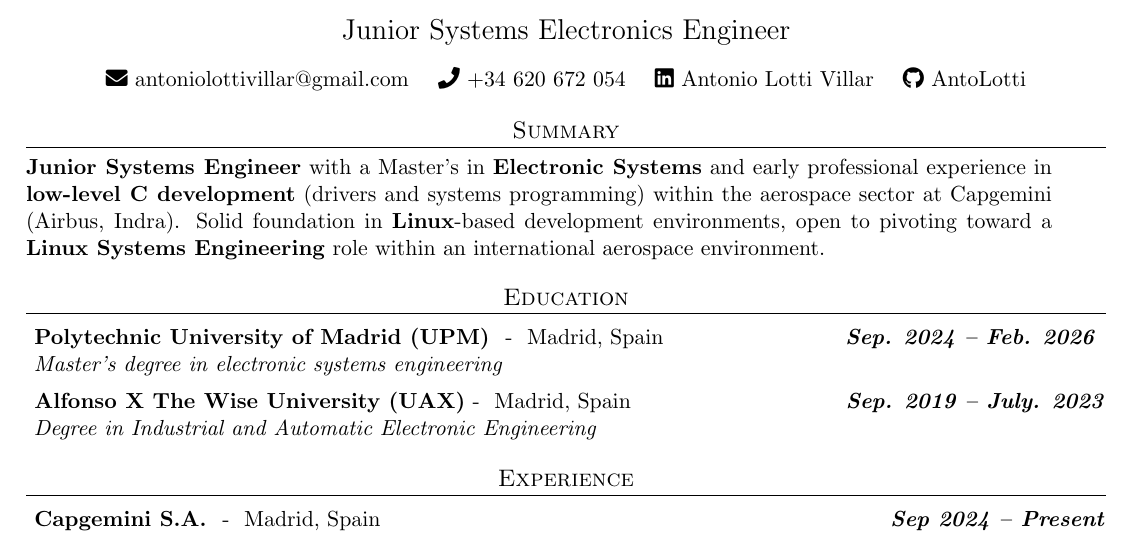
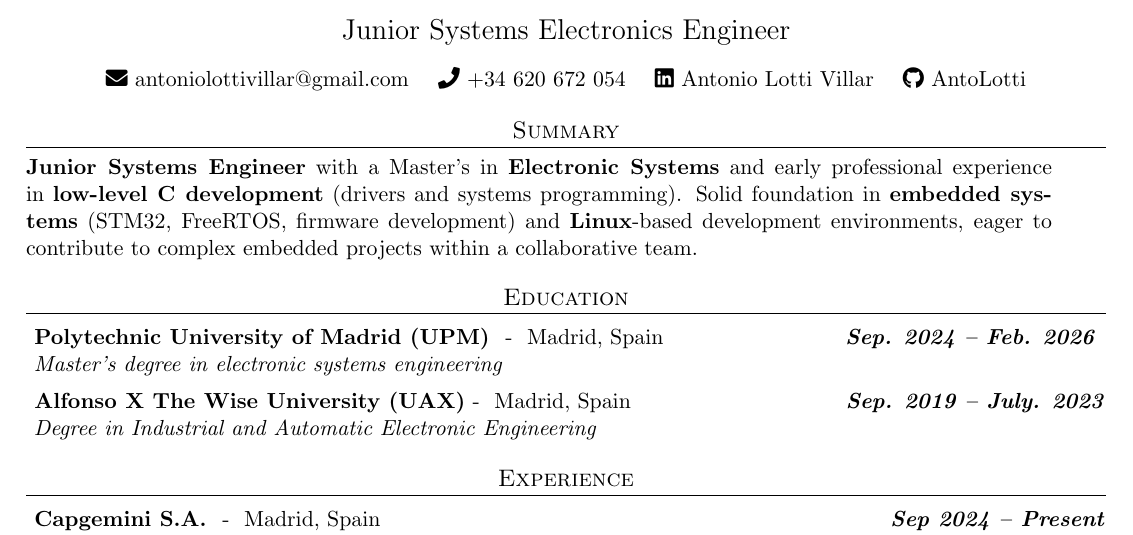
Before and after one commit to AntoLotti/CV, a LaTeX CV (Antonio_Lotti_Villar_Resume.tex, which reads inc/summary.tex): part of the page, cut so that both start at the same text. Compiled offline with pdfLaTeX.

Commit message:
Updated CV

```diff
--- a/inc/summary.tex
+++ b/inc/summary.tex
@@ -2,23 +2,6 @@
 
     \begin{minipage}{0.95\textwidth}
 
-        \begin{comment}
-        \textbf{Junior Systems Engineer} with a Master's in \textbf{Electronic Systems}, with academic and early professional experience in embedded development using \textbf{C} and \textbf{Linux}-based environments. Exposed to the basics of firmware development in the aerospace sector by working with clients in the sector through Capgemini (Airbus, Indra) and eager to deepen that experience as a \textbf{Firmware Engineering} or as \textbf{Linux Systems Engineering} role within an international aerospace environment.\\
+        \textbf{Junior Systems Engineer} with a Master's in \textbf{Electronic Systems} and early professional experience in \textbf{low-level C development} (drivers and systems programming). Solid foundation in \textbf{embedded systems} (STM32, FreeRTOS, firmware development) and \textbf{Linux}-based development environments, eager to contribute to complex embedded projects within a collaborative team.
 
-
-
-        \textbf{Junior Systems Engineer} with a Master's in \textbf{Electronic Systems}, with  Solid foundation in \textbf{Linux}-based development environments, and early professional experience in \textbf{low-level C development} (drivers and systems programming). Exposed to the basics of the aerospace sector by working with clients through Capgemini (Airbus, Indra). Eager to deepen that experience and to pivoting toward \textbf{Linux Systems Engineering} role within an international aerospace environment.\\
-
-        within the aerospace sector at Capgemini (Airbus, Indra). Solid foundation in \textbf{Linux}-based development environments, open to pivoting toward a \textbf{Linux Systems Engineering} role within an international aerospace environment.\\
-        \end{comment}
-
-        \textbf{Junior Systems Engineer} with a Master's in \textbf{Electronic Systems} and early professional experience in \textbf{low-level C development} (drivers and systems programming) within the aerospace sector at Capgemini (Airbus, Indra). Solid foundation in \textbf{Linux}-based development environments, open to pivoting toward a \textbf{Linux Systems Engineering} role within an international aerospace environment.
-
-        \begin{comment}
-        Exposed to the basics of the aerospace sector by working with clients in the sector through Capgemini (Airbus, Indra) and eager to deepen that experience in a \textbf{Linux Systems Engineering} role within an international aerospace environment.\\
-
-        Background in firmware development with exposure to the aerospace sector, now looking to pivot toward \textbf{Linux Systems Engineering} within an international environment.
-
-        Good foundation in real-time systems, firmware, and hardware integration.\\
-        \end{comment}
-\end{minipage}
+    \end{minipage}
```
